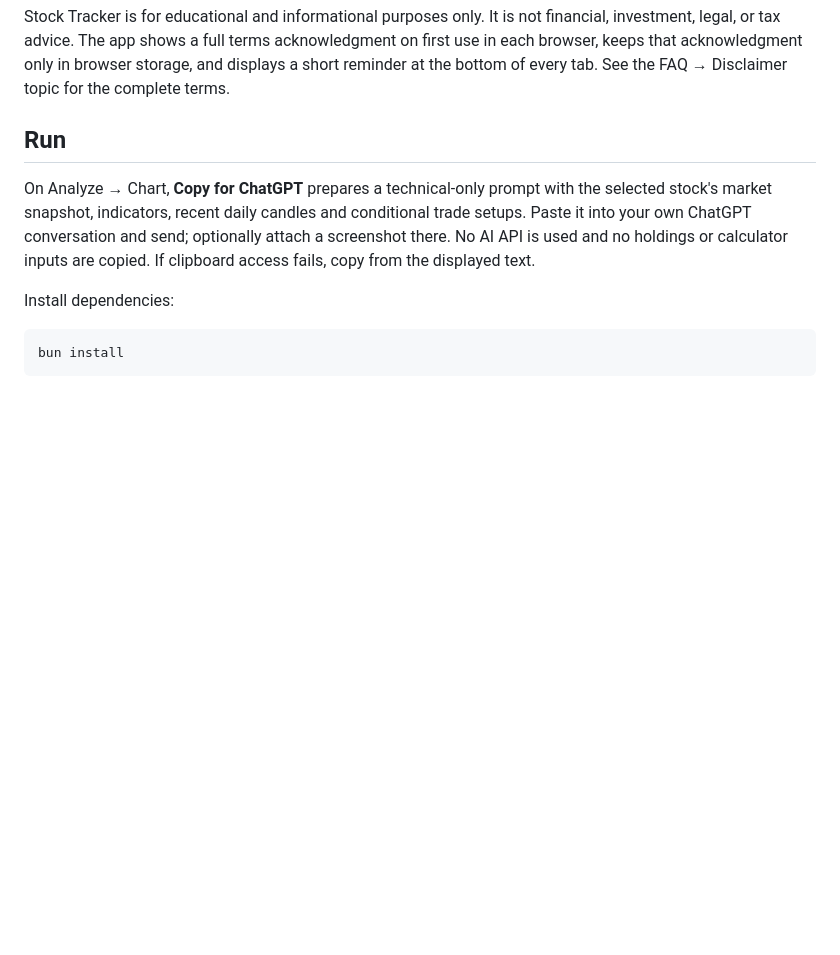
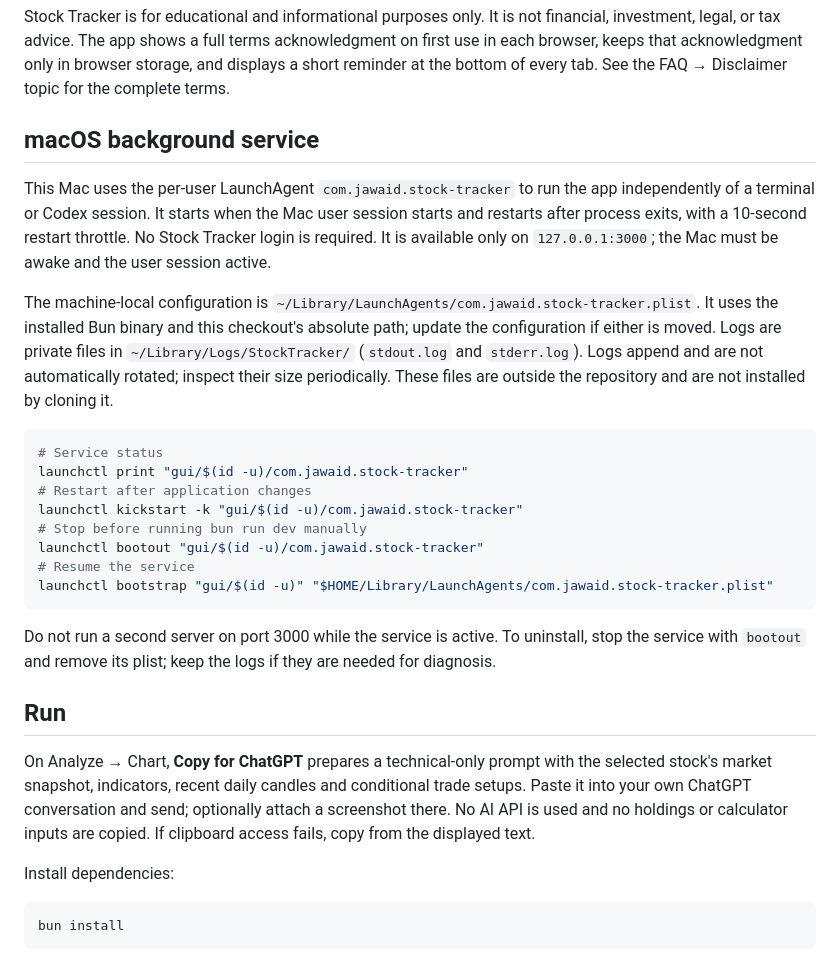
Before and after one commit to jawaid/Stock-Tracker, a Markdown page: README.md, the part around the change. Drawn GitHub-style; blank space fills up the shorter version.

Commit message:
Document managed macOS service and health verification

````diff
--- a/README.md
+++ b/README.md
@@ -46,6 +46,33 @@ Stock Tracker is for educational and informational purposes only. It is not fina
 legal, or tax advice. The app shows a full terms acknowledgment on first use in each browser, keeps
 that acknowledgment only in browser storage, and displays a short reminder at the bottom of every
 tab. See the FAQ → Disclaimer topic for the complete terms.
+
+## macOS background service
+
+This Mac uses the per-user LaunchAgent `com.jawaid.stock-tracker` to run the app independently
+of a terminal or Codex session. It starts when the Mac user session starts and restarts after
+process exits, with a 10-second restart throttle. No Stock Tracker login is required. It is
+available only on `127.0.0.1:3000`; the Mac must be awake and the user session active.
+
+The machine-local configuration is `~/Library/LaunchAgents/com.jawaid.stock-tracker.plist`.
+It uses the installed Bun binary and this checkout's absolute path; update the configuration
+if either is moved. Logs are private files in `~/Library/Logs/StockTracker/` (`stdout.log` and
+`stderr.log`). Logs append and are not automatically rotated; inspect their size periodically.
+These files are outside the repository and are not installed by cloning it.
+
+```bash
+# Service status
+launchctl print "gui/$(id -u)/com.jawaid.stock-tracker"
+# Restart after application changes
+launchctl kickstart -k "gui/$(id -u)/com.jawaid.stock-tracker"
+# Stop before running bun run dev manually
+launchctl bootout "gui/$(id -u)/com.jawaid.stock-tracker"
+# Resume the service
+launchctl bootstrap "gui/$(id -u)" "$HOME/Library/LaunchAgents/com.jawaid.stock-tracker.plist"
+```
+
+Do not run a second server on port 3000 while the service is active. To uninstall, stop the
+service with `bootout` and remove its plist; keep the logs if they are needed for diagnosis.
 
 ## Run
 
````
Also changed, not shown: HANDOFF.md (+21 -3 lines), PROJECT_STATUS.md (+33 -19 lines).
